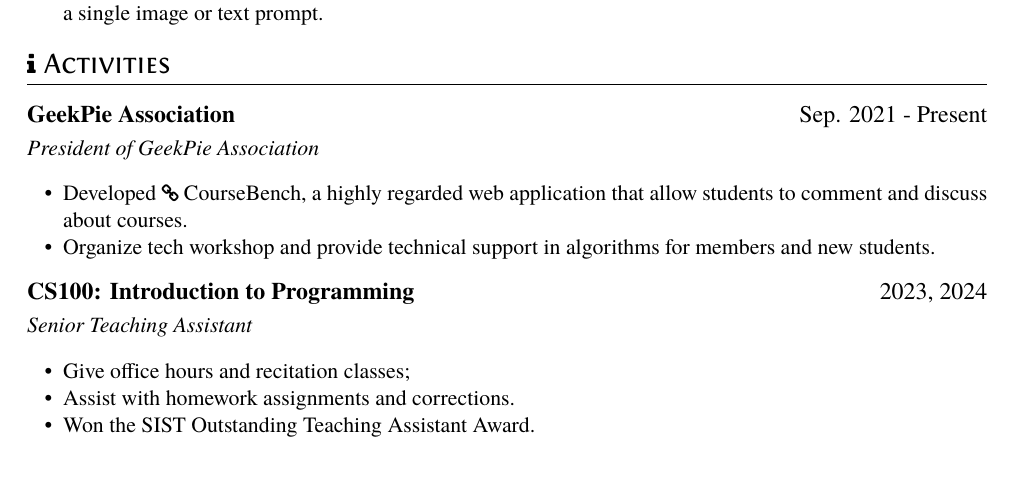
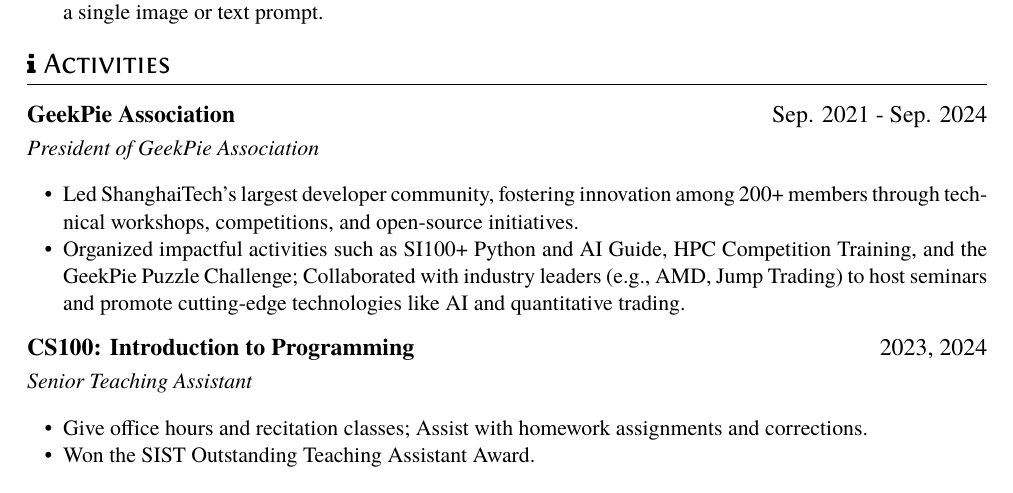
Before and after one commit to Clarivy/Resume, a LaTeX CV (resume.tex): part of page 2 of 2 before the commit and part of page 2 of 3 after it, cut so that both start at the same text. Compiled offline with XeLaTeX.

Commit message:
feat: update experience

```diff
--- a/resume.tex
+++ b/resume.tex
@@ -106,20 +106,19 @@ My research interests lie at the intersection of \textbf{3D Vision}, \textbf{Gen
 
 \section{\faInfo\ Activities}
 
-\datedsubsection{\textbf{GeekPie Association}}{Sep. 2021 - Present}
+\datedsubsection{\textbf{GeekPie Association}}{Sep. 2021 - Sep. 2024}
 \role{President of GeekPie Association}
 
 \begin{itemize}
-  \item Developed \homepage[CourseBench]{https://coursebench.geekpie.club/}, a highly regarded web application that allow students to comment and discuss about courses.
-  \item Organize tech workshop and provide technical support in algorithms for members and new students.
+  \item Led ShanghaiTech’s largest developer community, fostering innovation among 200+ members through technical workshops, competitions, and open-source initiatives.
+  \item Organized impactful activities such as SI100+ Python and AI Guide, HPC Competition Training, and the GeekPie Puzzle Challenge; Collaborated with industry leaders (e.g., AMD, Jump Trading) to host seminars and promote cutting-edge technologies like AI and quantitative trading.
 \end{itemize}
 
 \datedsubsection{\textbf{CS100: Introduction to Programming}}{2023, 2024}
 \role{Senior Teaching Assistant}
 
 \begin{itemize}
-  \item Give office hours and \href{https://github.com/GKxxQAQ/CS100-recitations-spring2023}{recitation classes};
-  \item Assist with homework assignments and corrections.
+  \item Give office hours and \href{https://github.com/GKxxQAQ/CS100-recitations-spring2023}{recitation classes}; Assist with homework assignments and corrections.
   \item Won the SIST Outstanding Teaching Assistant Award.
 \end{itemize}
 
```
